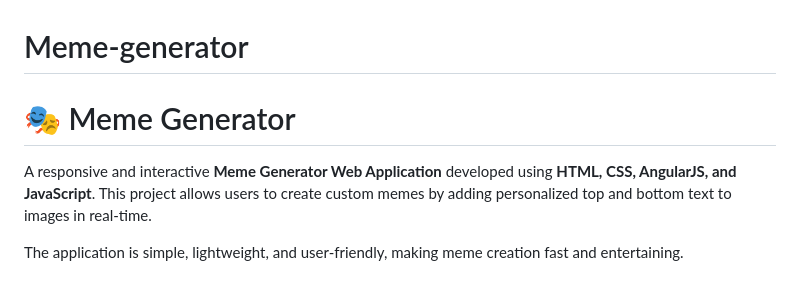
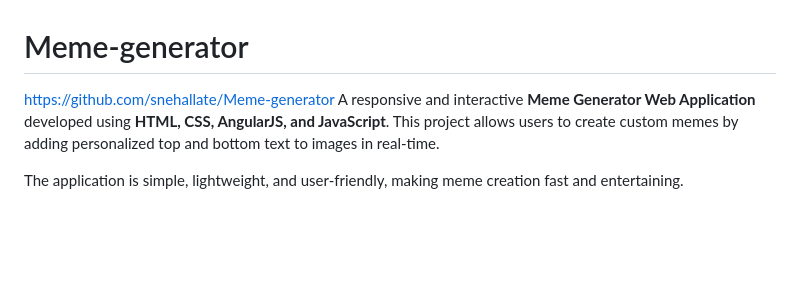
Before and after one commit to snehallate/Meme-generator, a Markdown page: README.md, the part around the change. Drawn GitHub-style; blank space fills up the shorter version.

```diff
--- a/README.md
+++ b/README.md
@@ -1,6 +1,5 @@
 # Meme-generator
-# 🎭 Meme Generator
-
+https://github.com/snehallate/Meme-generator
 A responsive and interactive **Meme Generator Web Application** developed using **HTML, CSS, AngularJS, and JavaScript**.
 This project allows users to create custom memes by adding personalized top and bottom text to images in real-time.
 
```
